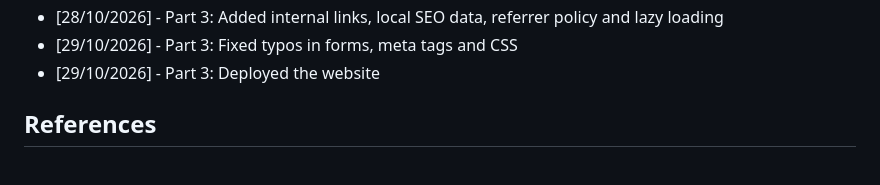
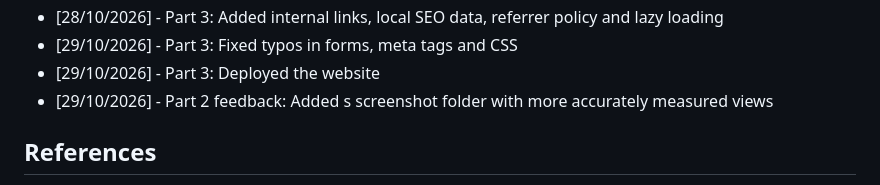
Before and after one commit to MaeLoy/Cape-Ventures, a Markdown page: README.md, the part around the change. GitHub-like rendering.

Commit message:
Added screenshots to the read me section

```diff
--- a/README.md
+++ b/README.md
@@ -145,6 +145,8 @@ Local business structured data (JSON-LD) on the home page
  - [28/10/2026]  - Part 3: Added internal links, local SEO data, referrer policy and lazy loading
  - [29/10/2026]  - Part 3: Fixed typos in forms, meta tags and CSS
  - [29/10/2026]  - Part 3: Deployed the website
+ - [29/10/2026]  - Part 2 feedback: Added s screenshot folder with more accurately measured views
+
 
  ## References
 
```
